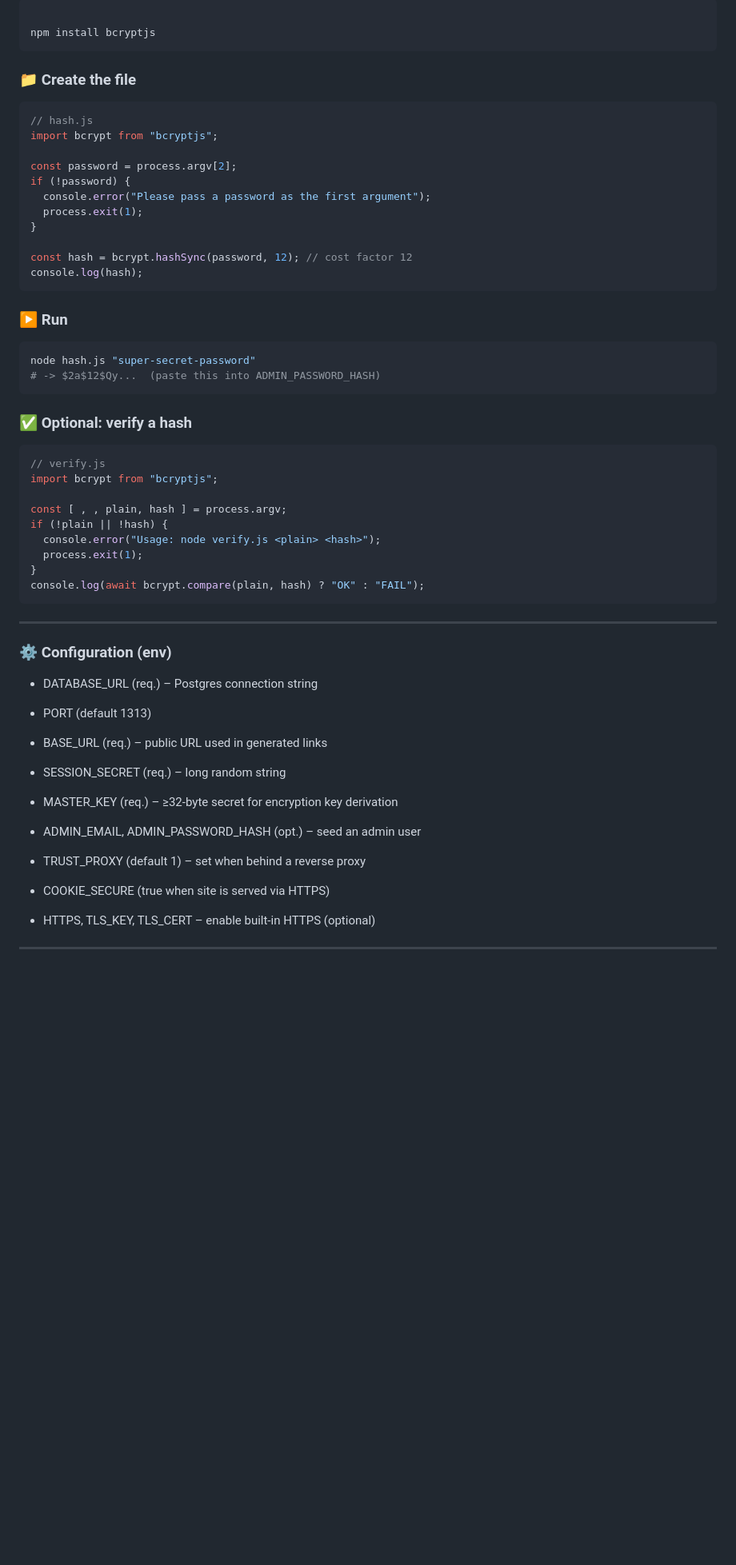
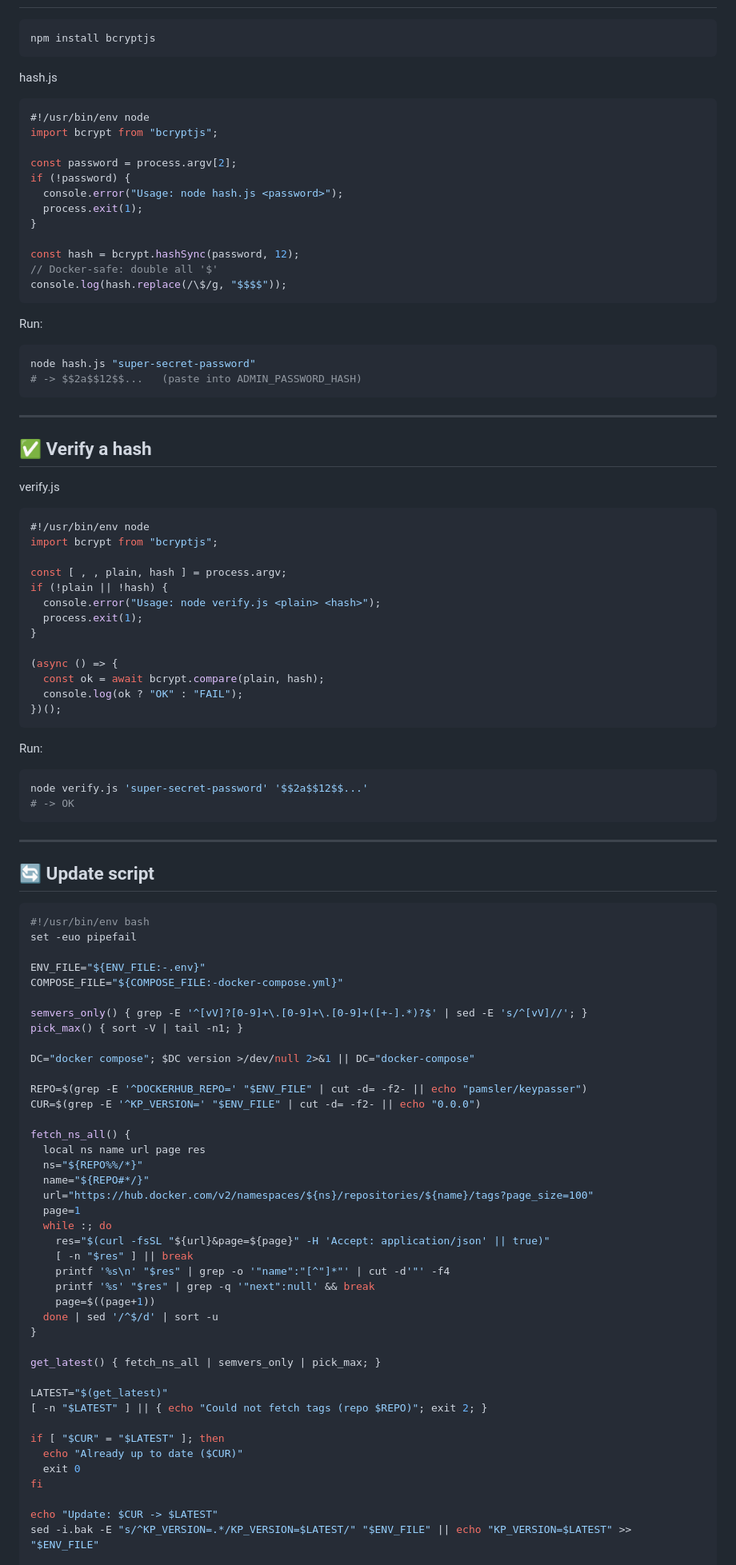
Before and after one commit to pamsler/keypasser, a Markdown page: README.md, the part around one of its changes. Shown at 80% size. Rendered like a GitHub page; blank space fills up the shorter version.

````diff
--- a/README.md
+++ b/README.md
@@ -72,33 +97,35 @@ Open https://your.domain.tld → Settings to configure SMTP and (optionally) Azu
 ```bash
-
 npm install bcryptjs
 ```
 
-### 📁 Create the file
+hash.js
 ```js
-// hash.js
+#!/usr/bin/env node
 import bcrypt from "bcryptjs";
 
 const password = process.argv[2];
 if (!password) {
-  console.error("Please pass a password as the first argument");
+  console.error("Usage: node hash.js <password>");
   process.exit(1);
 }
 
-const hash = bcrypt.hashSync(password, 12); // cost factor 12
-console.log(hash);
+const hash = bcrypt.hashSync(password, 12);
+// Docker-safe: double all '$'
+console.log(hash.replace(/\$/g, "$$$$"));
 ```
 
-### ▶️ Run
+Run:
 ```bash
 node hash.js "super-secret-password"
-# -> $2a$12$Qy...  (paste this into ADMIN_PASSWORD_HASH)
+# -> $$2a$$12$$...   (paste into ADMIN_PASSWORD_HASH)
 ```
 
-### ✅ Optional: verify a hash
+---
 
+## ✅ Verify a hash
+verify.js
 ```js
-// verify.js
+#!/usr/bin/env node
 import bcrypt from "bcryptjs";
 
 const [ , , plain, hash ] = process.argv;
@@ -106,29 +133,61 @@ if (!plain || !hash) {
   console.error("Usage: node verify.js <plain> <hash>");
   process.exit(1);
 }
-console.log(await bcrypt.compare(plain, hash) ? "OK" : "FAIL");
+
+(async () => {
+  const ok = await bcrypt.compare(plain, hash);
+  console.log(ok ? "OK" : "FAIL");
+})();
 ```
---------------------------------------------------------------------------------------
+Run:
+```bash
+node verify.js 'super-secret-password' '$$2a$$12$$...'
+# -> OK
+```
 
-### ⚙️ Configuration (env)
+---
 
-- DATABASE_URL (req.) – Postgres connection string
+## 🔄 Update script
+```bash
+#!/usr/bin/env bash
+set -euo pipefail
 
-- PORT (default 1313)
+ENV_FILE="${ENV_FILE:-.env}"
+COMPOSE_FILE="${COMPOSE_FILE:-docker-compose.yml}"
 
-- BASE_URL (req.) – public URL used in generated links
+semvers_only() { grep -E '^[vV]?[0-9]+\.[0-9]+\.[0-9]+([+-].*)?$' | sed -E 's/^[vV]//'; }
+pick_max() { sort -V | tail -n1; }
 
-- SESSION_SECRET (req.) – long random string
+DC="docker compose"; $DC version >/dev/null 2>&1 || DC="docker-compose"
 
-- MASTER_KEY (req.) – ≥32-byte secret for encryption key derivation
+REPO=$(grep -E '^DOCKERHUB_REPO=' "$ENV_FILE" | cut -d= -f2- || echo "pamsler/keypasser")
+CUR=$(grep -E '^KP_VERSION=' "$ENV_FILE" | cut -d= -f2- || echo "0.0.0")
 
-- ADMIN_EMAIL, ADMIN_PASSWORD_HASH (opt.) – seed an admin user
+fetch_ns_all() {
+  local ns name url page res
+  ns="${REPO%%/*}"
+  name="${REPO#*/}"
+  url="https://hub.docker.com/v2/namespaces/${ns}/repositories/${name}/tags?page_size=100"
+  page=1
+  while :; do
+    res="$(curl -fsSL "${url}&page=${page}" -H 'Accept: application/json' || true)"
+    [ -n "$res" ] || break
+    printf '%s\n' "$res" | grep -o '"name":"[^"]*"' | cut -d'"' -f4
+    printf '%s' "$res" | grep -q '"next":null' && break
+    page=$((page+1))
+  done | sed '/^$/d' | sort -u
+}
 
-- TRUST_PROXY (default 1) – set when behind a reverse proxy
+get_latest() { fetch_ns_all | semvers_only | pick_max; }
 
-- COOKIE_SECURE (true when site is served via HTTPS)
+LATEST="$(get_latest)"
+[ -n "$LATEST" ] || { echo "Could not fetch tags (repo $REPO)"; exit 2; }
 
-- HTTPS, TLS_KEY, TLS_CERT – enable built-in HTTPS (optional)
+if [ "$CUR" = "$LATEST" ]; then
+  echo "Already up to date ($CUR)"
+  exit 0
+fi
 
---------------------------------------------------------------------------------------
+echo "Update: $CUR -> $LATEST"
+sed -i.bak -E "s/^KP_VERSION=.*/KP_VERSION=$LATEST/" "$ENV_FILE" || echo "KP_VERSION=$LATEST" >> "$ENV_FILE"
 
````
Also changed, not shown: other parts of README.md (+100 -66 lines).
